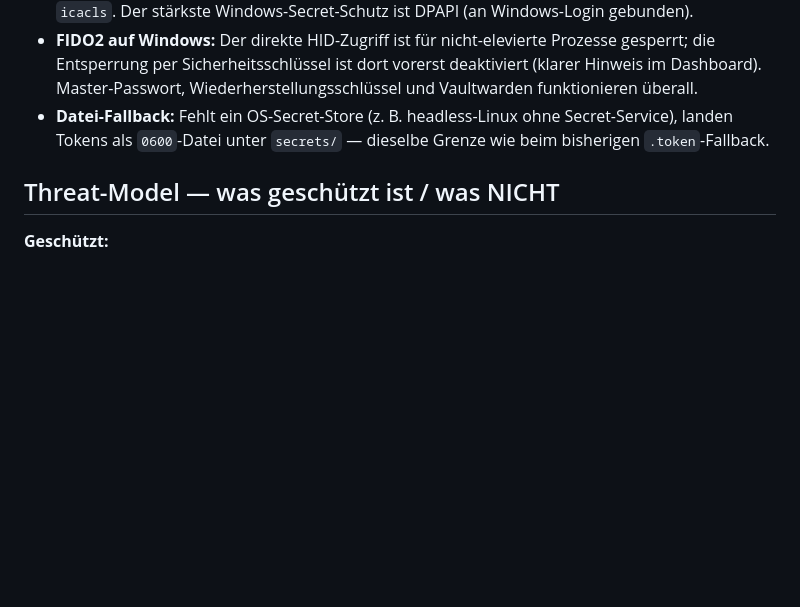
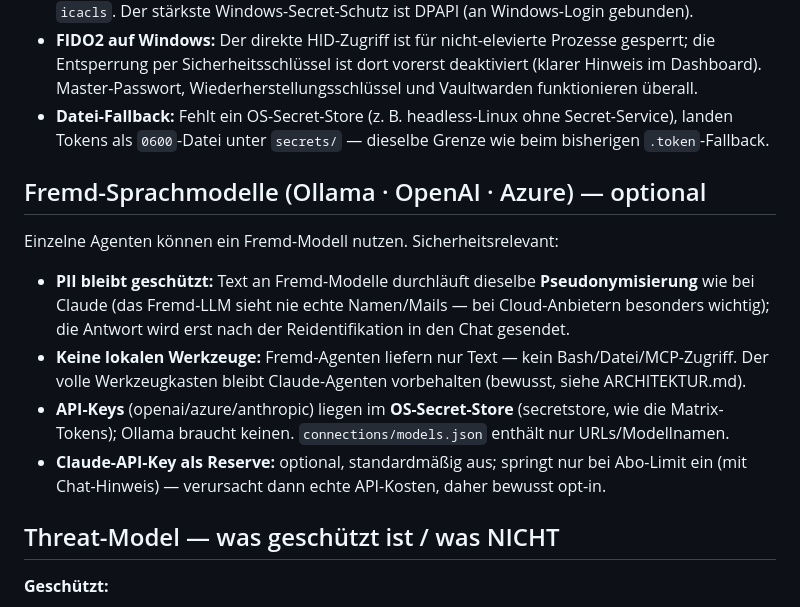
Before and after one commit to TheOperatorAgent/TheOperator, a Markdown page: SICHERHEIT.md, the part around the change. Drawn GitHub-style; blank space fills up the shorter version.

Commit message:
Multi-LLM: Ollama/OpenAI/Azure-Subagenten (providers.py+llm_runner.py) + Claude-API-Auto-Fallback + Dashboard-Provider-Karte

```diff
--- a/SICHERHEIT.md
+++ b/SICHERHEIT.md
@@ -150,6 +150,18 @@ bitidentisch zum bisherigen Stand.
 - **Datei-Fallback:** Fehlt ein OS-Secret-Store (z. B. headless-Linux ohne Secret-Service), landen
   Tokens als `0600`-Datei unter `secrets/` — dieselbe Grenze wie beim bisherigen `.token`-Fallback.
 
+## Fremd-Sprachmodelle (Ollama · OpenAI · Azure) — optional
+Einzelne Agenten können ein Fremd-Modell nutzen. Sicherheitsrelevant:
+- **PII bleibt geschützt:** Text an Fremd-Modelle durchläuft dieselbe **Pseudonymisierung** wie
+  bei Claude (das Fremd-LLM sieht nie echte Namen/Mails — bei Cloud-Anbietern besonders wichtig);
+  die Antwort wird erst nach der Reidentifikation in den Chat gesendet.
+- **Keine lokalen Werkzeuge:** Fremd-Agenten liefern nur Text — kein Bash/Datei/MCP-Zugriff.
+  Der volle Werkzeugkasten bleibt Claude-Agenten vorbehalten (bewusst, siehe ARCHITEKTUR.md).
+- **API-Keys** (openai/azure/anthropic) liegen im **OS-Secret-Store** (secretstore, wie die
+  Matrix-Tokens); Ollama braucht keinen. `connections/models.json` enthält nur URLs/Modellnamen.
+- **Claude-API-Key als Reserve:** optional, standardmäßig aus; springt nur bei Abo-Limit ein
+  (mit Chat-Hinweis) — verursacht dann echte API-Kosten, daher bewusst opt-in.
+
 ## Threat-Model — was geschützt ist / was NICHT
 
 **Geschützt:**
```
